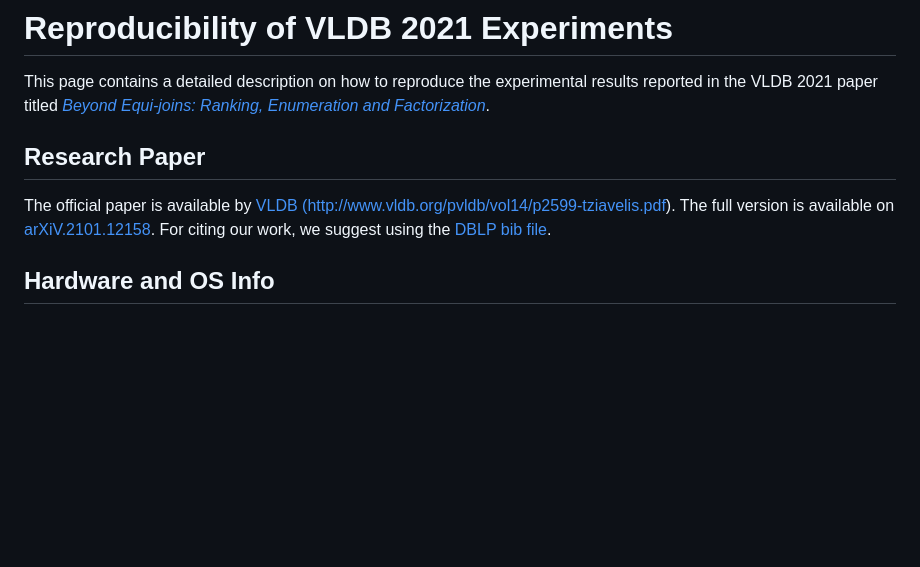
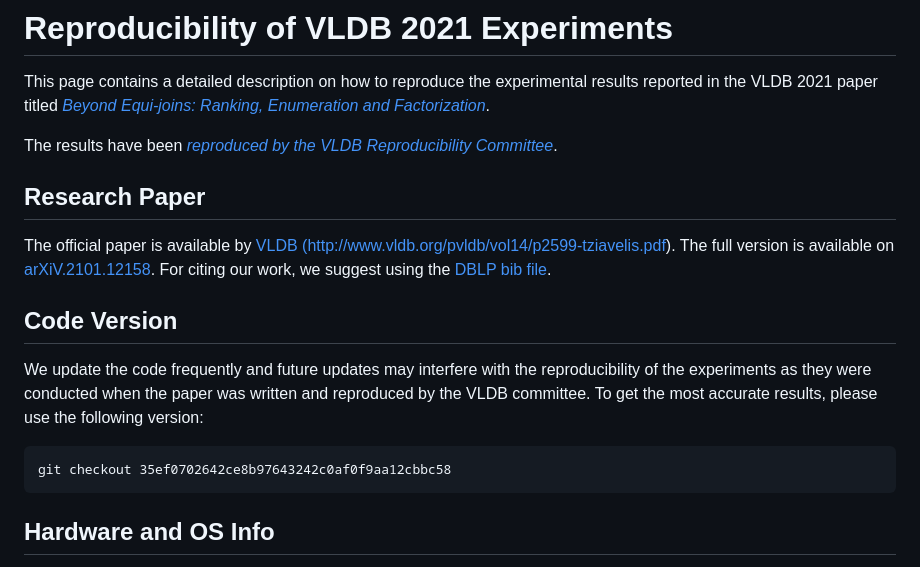
Before and after one commit to northeastern-datalab/anyk-code, a Markdown page: Experiments/VLDB21/README.md, the part around the change. Rendered like a GitHub page; blank space fills up the shorter version.

Commit message:
VLDB21 Reproducibility commit no

````diff
--- a/Experiments/VLDB21/README.md
+++ b/Experiments/VLDB21/README.md
@@ -3,6 +3,8 @@
 This page contains a detailed description on how to reproduce the experimental results reported
 in the VLDB 2021 paper titled
 [*Beyond Equi-joins: Ranking, Enumeration and Factorization*](https://dl.acm.org/doi/abs/10.14778/3476249.3476306).
+
+The results have been [*reproduced by the VLDB Reproducibility Committee*](http://vldb.org/pvldb/reproducibility/).
 
 
 ## Research Paper
@@ -10,6 +12,14 @@ The official paper is available by
 [VLDB (http://www.vldb.org/pvldb/vol14/p2599-tziavelis.pdf)](http://www.vldb.org/pvldb/vol14/p2599-tziavelis.pdf).
 The full version is available on [arXiV.2101.12158](https://arxiv.org/abs/2101.12158).
 For citing our work, we suggest using the [DBLP bib file](https://dblp.uni-trier.de/rec/bibtex/journals/pvldb/TziavelisGR21).
+
+
+## Code Version
+We update the code frequently and future updates may interfere with the reproducibility of the experiments as they were conducted when the paper was written and reproduced by the VLDB committee.
+To get the most accurate results, please use the following version:
+```
+git checkout 35ef0702642ce8b97643242c0af0f9aa12cbbc58
+```
 
 
 ## Hardware and OS Info
````
